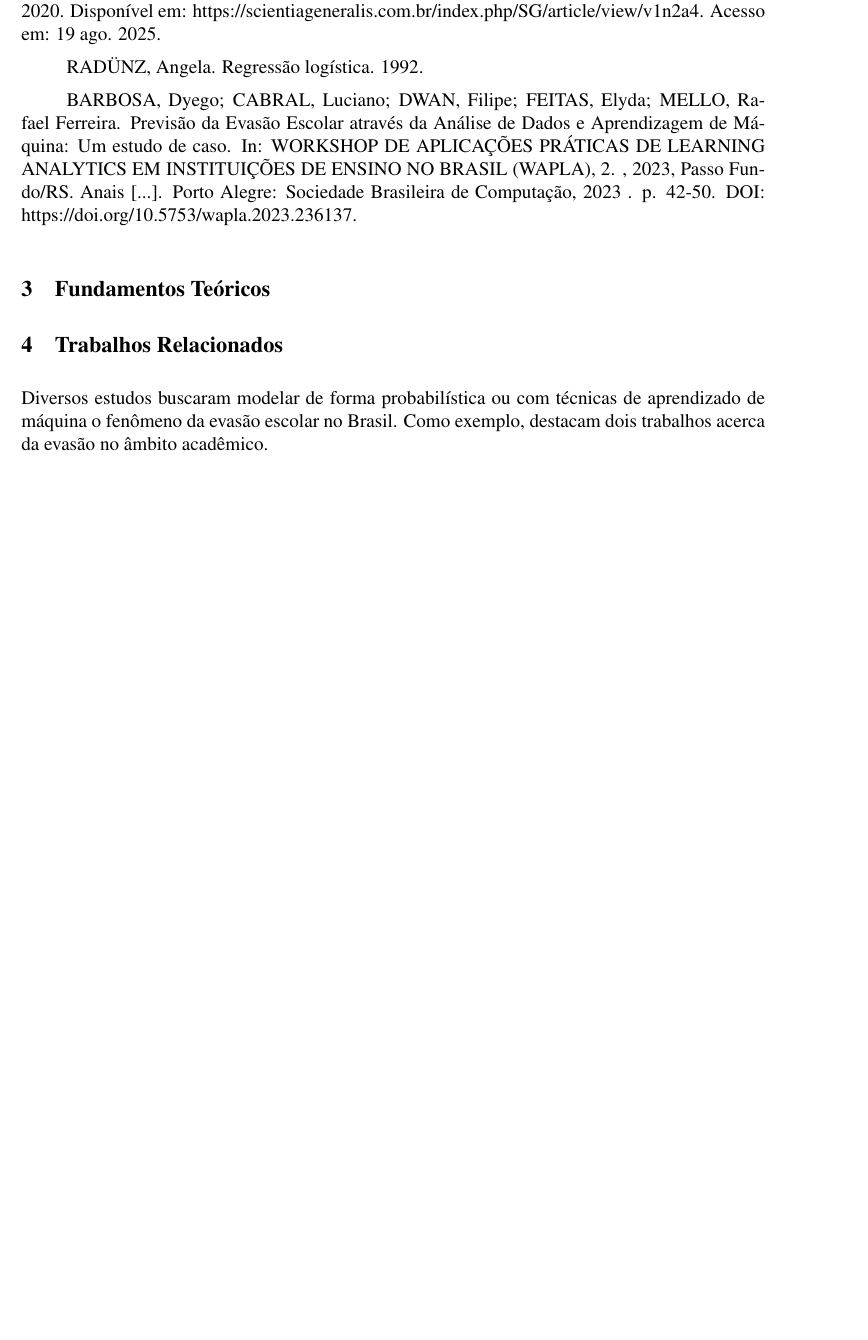
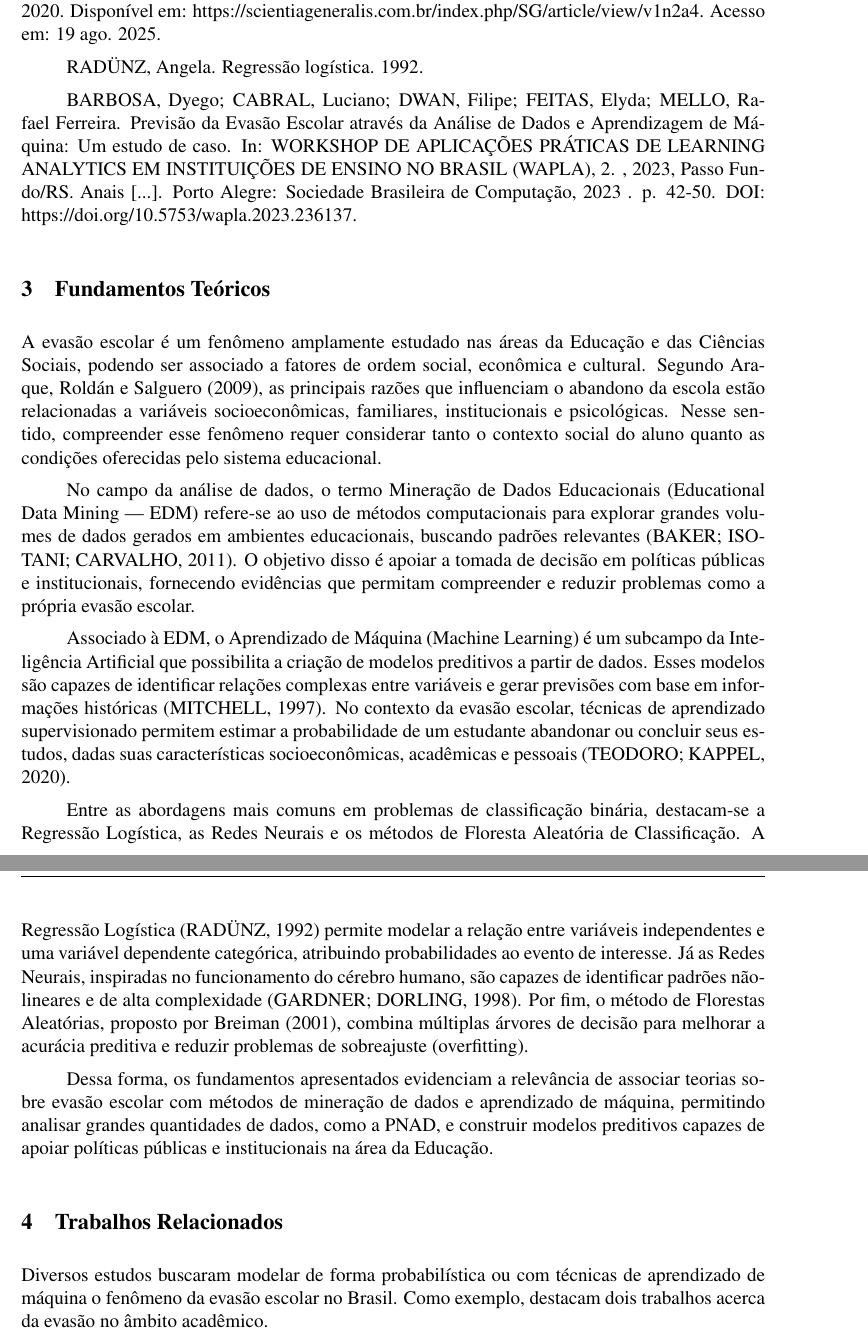
Before and after one commit to al3xandr3-bruno/artigo-evasao, a LaTeX document (myTemplate.tex): part of page 4 of 11 before the commit and two parts of pages 4 and 5 of 12 after it, the two joined at a grey line, cut so that both start at the same text, the shorter picture padded with empty space. Compiled offline with pdfLaTeX.

Commit message:
Versao inicial dos Fundamentos Teoricos

```diff
--- a/myTemplate.tex
+++ b/myTemplate.tex
@@ -146,6 +146,16 @@ RADÜNZ, Angela. Regressão logística. 1992.
 BARBOSA, Dyego; CABRAL, Luciano; DWAN, Filipe; FEITAS, Elyda; MELLO, Rafael Ferreira. Previsão da Evasão Escolar através da Análise de Dados e Aprendizagem de Máquina: Um estudo de caso. In: WORKSHOP DE APLICAÇÕES PRÁTICAS DE LEARNING ANALYTICS EM INSTITUIÇÕES DE ENSINO NO BRASIL (WAPLA), 2. , 2023, Passo Fundo/RS. Anais [...]. Porto Alegre: Sociedade Brasileira de Computação, 2023 . p. 42-50. DOI: https://doi.org/10.5753/wapla.2023.236137.
 
 \section{Fundamentos Teóricos}
+
+A evasão escolar é um fenômeno amplamente estudado nas áreas da Educação e das Ciências Sociais, podendo ser associado a fatores de ordem social, econômica e cultural. Segundo Araque, Roldán e Salguero (2009), as principais razões que influenciam o abandono da escola estão relacionadas a variáveis socioeconômicas, familiares, institucionais e psicológicas. Nesse sentido, compreender esse fenômeno requer considerar tanto o contexto social do aluno quanto as condições oferecidas pelo sistema educacional.
+
+No campo da análise de dados, o termo Mineração de Dados Educacionais (Educational Data Mining — EDM) refere-se ao uso de métodos computacionais para explorar grandes volumes de dados gerados em ambientes educacionais, buscando padrões relevantes (BAKER; ISOTANI; CARVALHO, 2011). O objetivo disso é apoiar a tomada de decisão em políticas públicas e institucionais, fornecendo evidências que permitam compreender e reduzir problemas como a própria evasão escolar.
+
+Associado à EDM, o Aprendizado de Máquina (Machine Learning) é um subcampo da Inteligência Artificial que possibilita a criação de modelos preditivos a partir de dados. Esses modelos são capazes de identificar relações complexas entre variáveis e gerar previsões com base em informações históricas (MITCHELL, 1997). No contexto da evasão escolar, técnicas de aprendizado supervisionado permitem estimar a probabilidade de um estudante abandonar ou concluir seus estudos, dadas suas características socioeconômicas, acadêmicas e pessoais (TEODORO; KAPPEL, 2020).
+
+Entre as abordagens mais comuns em problemas de classificação binária, destacam-se a Regressão Logística, as Redes Neurais e os métodos de Floresta Aleatória de Classificação. A Regressão Logística (RADÜNZ, 1992) permite modelar a relação entre variáveis independentes e uma variável dependente categórica, atribuindo probabilidades ao evento de interesse. Já as Redes Neurais, inspiradas no funcionamento do cérebro humano, são capazes de identificar padrões não-lineares e de alta complexidade (GARDNER; DORLING, 1998). Por fim, o método de Florestas Aleatórias, proposto por Breiman (2001), combina múltiplas árvores de decisão para melhorar a acurácia preditiva e reduzir problemas de sobreajuste (overfitting).
+
+Dessa forma, os fundamentos apresentados evidenciam a relevância de associar teorias sobre evasão escolar com métodos de mineração de dados e aprendizado de máquina, permitindo analisar grandes quantidades de dados, como a PNAD, e construir modelos preditivos capazes de apoiar políticas públicas e institucionais na área da Educação.
 
 \section{Trabalhos Relacionados}
 Diversos estudos buscaram modelar de forma probabilística ou com técnicas de aprendizado de máquina o fenômeno da evasão escolar no Brasil. Como exemplo, destacam dois trabalhos acerca da evasão no âmbito acadêmico.
```
